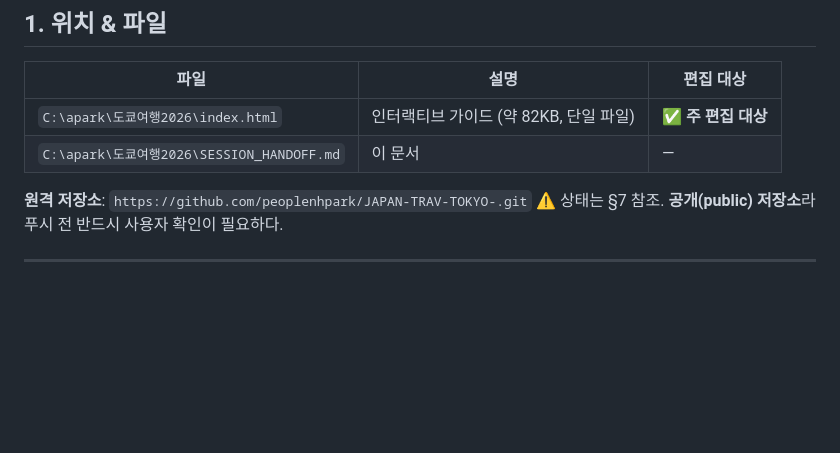
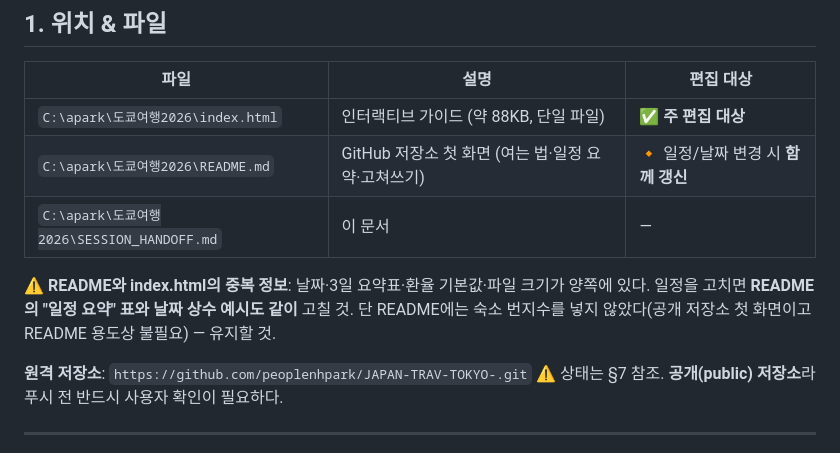
Before and after one commit to peoplenhpark/JAPAN-TRAV-TOKYO-, a Markdown page: SESSION_HANDOFF.md, the part around the change. Drawn GitHub-style; blank space fills up the shorter version.

```diff
--- a/SESSION_HANDOFF.md
+++ b/SESSION_HANDOFF.md
@@ -21,8 +21,13 @@
 
 | 파일 | 설명 | 편집 대상 |
 |------|------|-----------|
-| `C:\apark\도쿄여행2026\index.html` | 인터랙티브 가이드 (약 82KB, 단일 파일) | ✅ **주 편집 대상** |
+| `C:\apark\도쿄여행2026\index.html` | 인터랙티브 가이드 (약 88KB, 단일 파일) | ✅ **주 편집 대상** |
+| `C:\apark\도쿄여행2026\README.md` | GitHub 저장소 첫 화면 (여는 법·일정 요약·고쳐쓰기) | 🔸 일정/날짜 변경 시 **함께 갱신** |
 | `C:\apark\도쿄여행2026\SESSION_HANDOFF.md` | 이 문서 | — |
+
+⚠️ **README와 index.html의 중복 정보**: 날짜·3일 요약표·환율 기본값·파일 크기가 양쪽에 있다.
+일정을 고치면 **README의 "일정 요약" 표와 날짜 상수 예시도 같이** 고칠 것.
+단 README에는 숙소 번지수를 넣지 않았다(공개 저장소 첫 화면이고 README 용도상 불필요) — 유지할 것.
 
 **원격 저장소**: `https://github.com/peoplenhpark/JAPAN-TRAV-TOKYO-.git`
 ⚠️ 상태는 §7 참조. **공개(public) 저장소**라 푸시 전 반드시 사용자 확인이 필요하다.
```
Also changed, not shown: README.md (added, +111 -0 lines).
